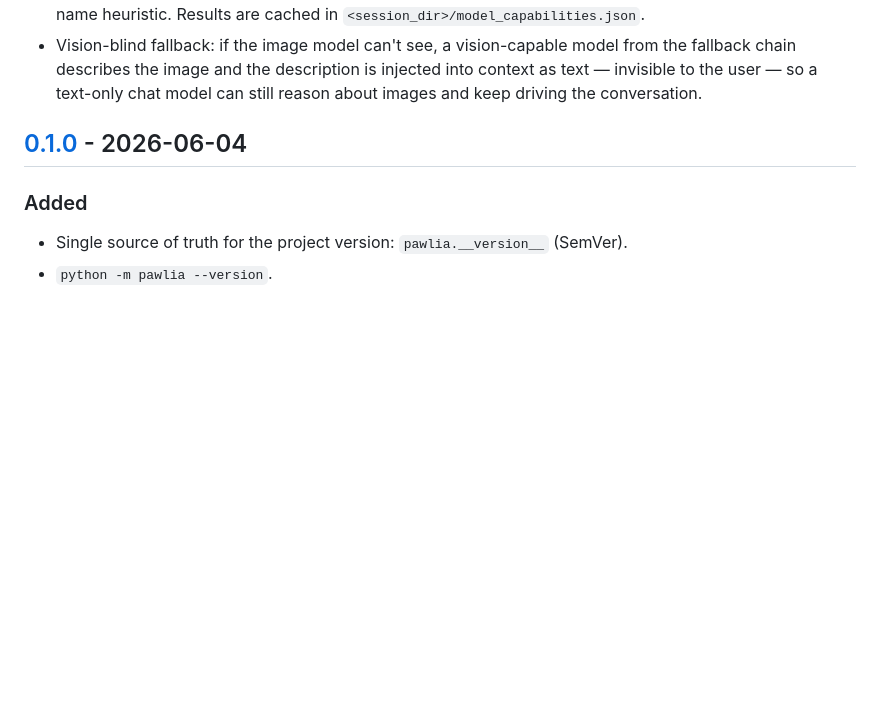
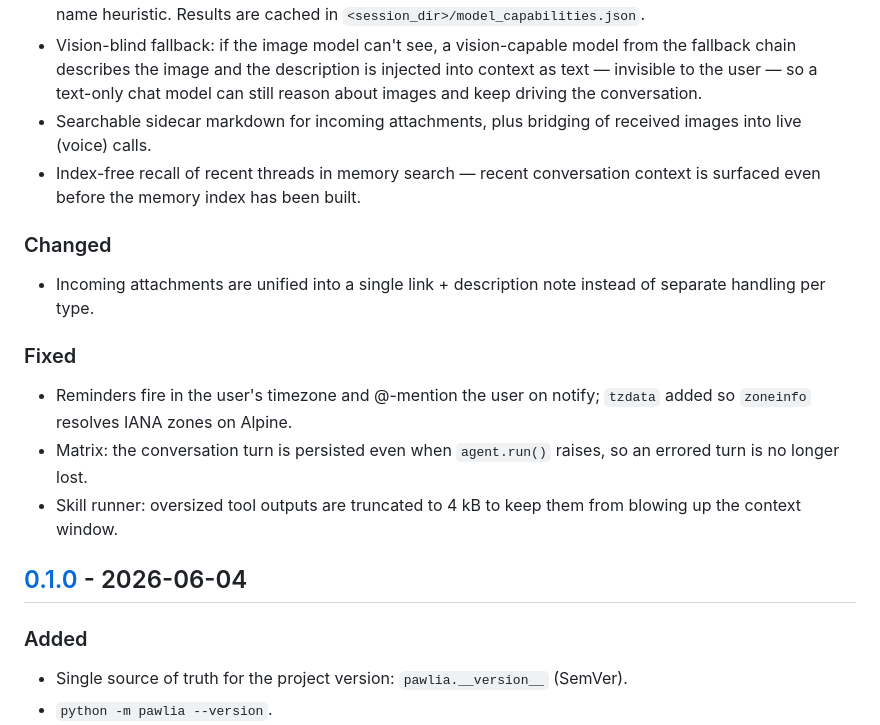
Before and after one commit to cutec-chris/PawLia, a Markdown page: CHANGELOG.md, the part around the change. Rendered like a GitHub page; blank space fills up the shorter version.

Commit message:
docs(changelog): backfill [Unreleased] since v0.1.0

```diff
--- a/CHANGELOG.md
+++ b/CHANGELOG.md
@@ -48,6 +48,22 @@ See `agents.md` › "Versioning & Releases (git-flow)".
   from the fallback chain describes the image and the description is injected
   into context as text — invisible to the user — so a text-only chat model can
   still reason about images and keep driving the conversation.
+- Searchable sidecar markdown for incoming attachments, plus bridging of
+  received images into live (voice) calls.
+- Index-free recall of recent threads in memory search — recent conversation
+  context is surfaced even before the memory index has been built.
+
+### Changed
+- Incoming attachments are unified into a single link + description note
+  instead of separate handling per type.
+
+### Fixed
+- Reminders fire in the user's timezone and @-mention the user on notify;
+  `tzdata` added so `zoneinfo` resolves IANA zones on Alpine.
+- Matrix: the conversation turn is persisted even when `agent.run()` raises,
+  so an errored turn is no longer lost.
+- Skill runner: oversized tool outputs are truncated to 4 kB to keep them from
+  blowing up the context window.
 
 ## [0.1.0] - 2026-06-04
 ### Added
```
